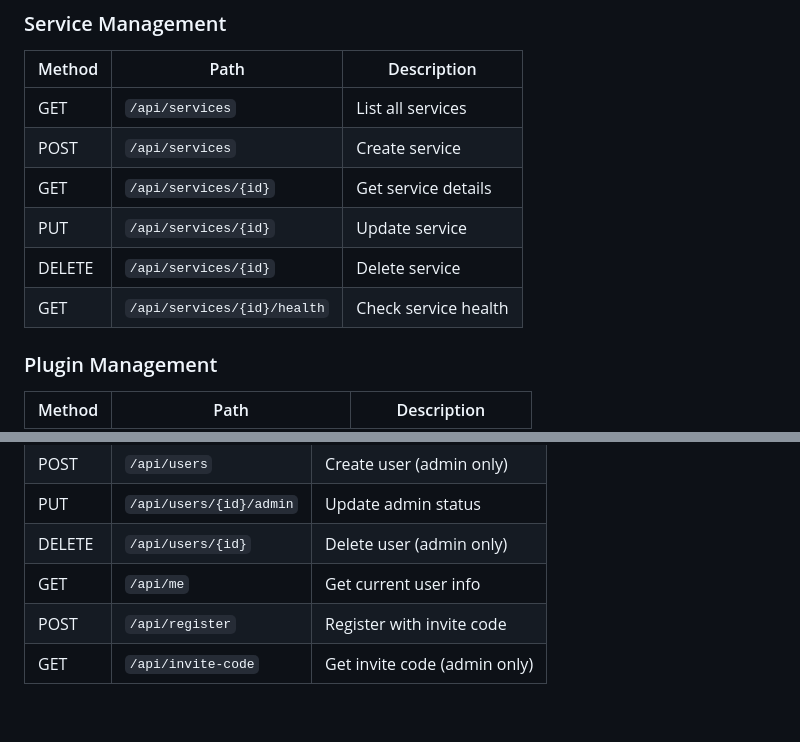
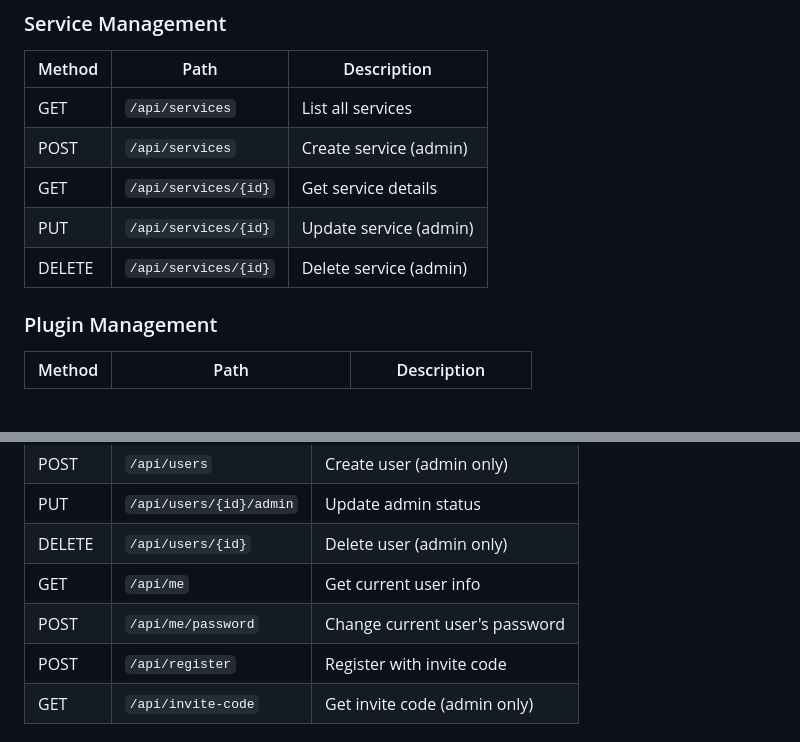
Before and after one commit to dustinm16/portal, a Markdown page: ARCHITECTURE.md, 2 parts joined by grey strips. GitHub-like rendering; blank space fills up the shorter version.

Commit message:
Update ARCHITECTURE.md with new API endpoints
- Add POST /api/me/password for password changes
- Update service management endpoints with (admin) markers
- Remove unimplemented health check endpoint

Co-Authored-By: Claude Opus 4.5 <noreply@anthropic.com>

```diff
--- a/ARCHITECTURE.md
+++ b/ARCHITECTURE.md
@@ -279,11 +279,10 @@ Game streaming via Moonlight/Sunshine.
 | Method | Path | Description |
 |--------|------|-------------|
 | GET | `/api/services` | List all services |
-| POST | `/api/services` | Create service |
+| POST | `/api/services` | Create service (admin) |
 | GET | `/api/services/{id}` | Get service details |
-| PUT | `/api/services/{id}` | Update service |
-| DELETE | `/api/services/{id}` | Delete service |
-| GET | `/api/services/{id}/health` | Check service health |
+| PUT | `/api/services/{id}` | Update service (admin) |
+| DELETE | `/api/services/{id}` | Delete service (admin) |
 
 ### Plugin Management
 
@@ -322,6 +321,7 @@ Game streaming via Moonlight/Sunshine.
 | PUT | `/api/users/{id}/admin` | Update admin status |
 | DELETE | `/api/users/{id}` | Delete user (admin only) |
 | GET | `/api/me` | Get current user info |
+| POST | `/api/me/password` | Change current user's password |
 | POST | `/api/register` | Register with invite code |
 | GET | `/api/invite-code` | Get invite code (admin only) |
 
```
